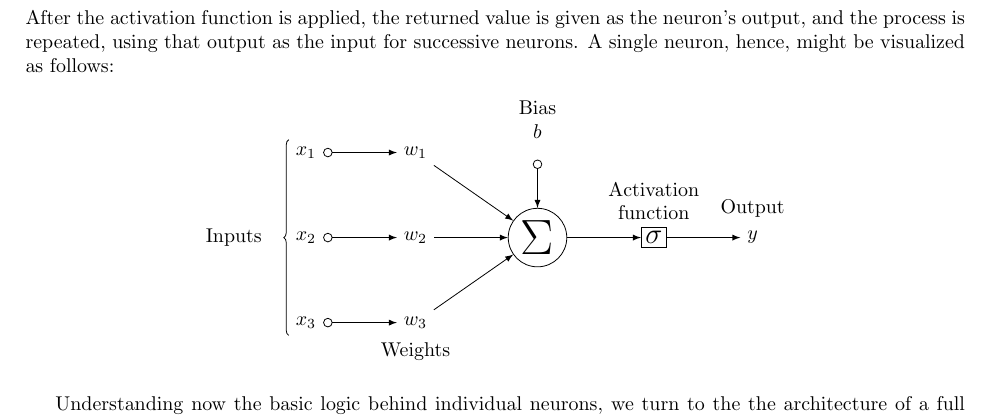
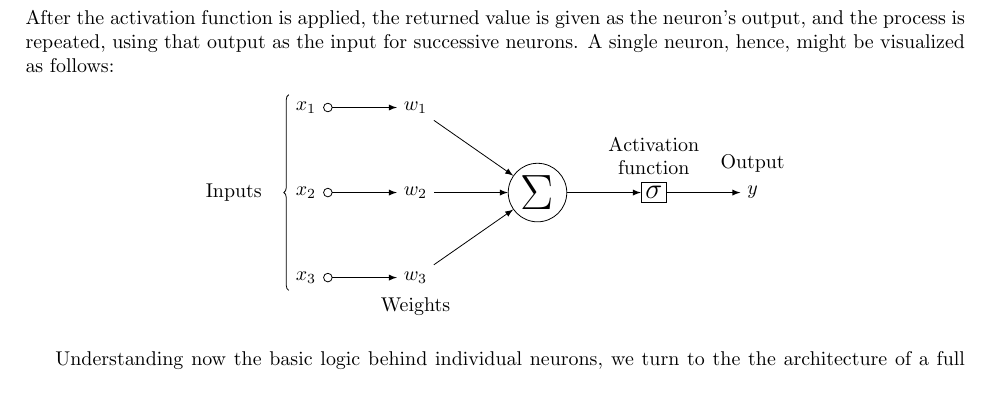
Before and after one commit to ErikBoesen/ee, a LaTeX paper (essay.tex): part of page 2 of 3, cut so that both start at the same text. Compiled offline with pdfLaTeX.

Commit message:
Remove bias from neuron diagram

```diff
--- a/essay.tex
+++ b/essay.tex
@@ -67,11 +67,9 @@ start chain=2,node distance=13mm
   \node[on chain=3] at (0,-1.5cm) (x3) {$x_3$};
   \node[on chain=3, label=below:Weights, join=by o-latex] (w3) {$w_3$};
 \end{scope}
-\node[label=above:\parbox{2cm}{\centering Bias \\ $b$}] at (sigma|-w1) (b) {};
 
 \draw[-latex] (w1) -- (sigma);
 \draw[-latex] (w3) -- (sigma);
-\draw[o-latex] (b) -- (sigma);
 
 \draw[decorate,decoration={brace,mirror}] (x1.north west) -- node[left=10pt] {Inputs} (x3.south west);
 \end{tikzpicture}
```
